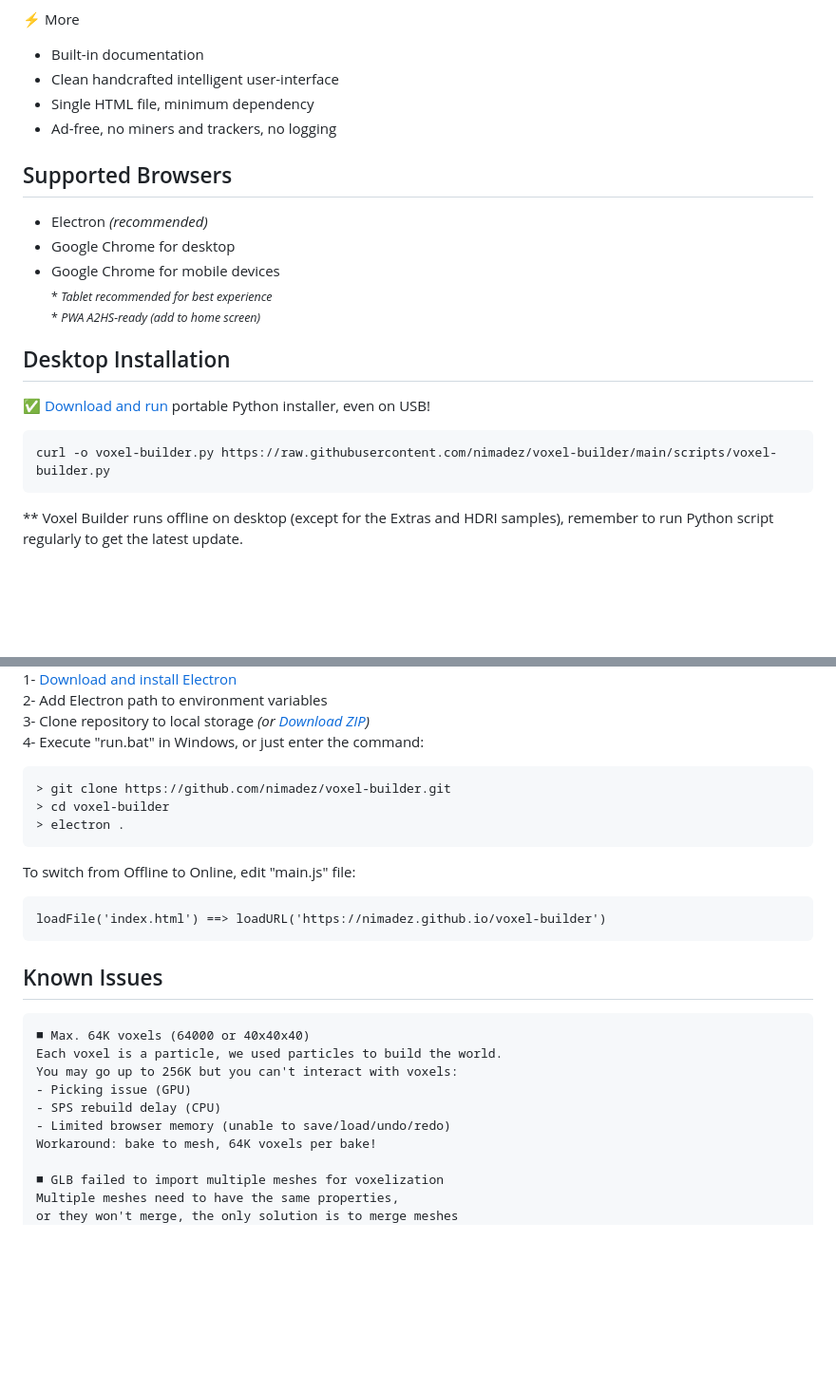
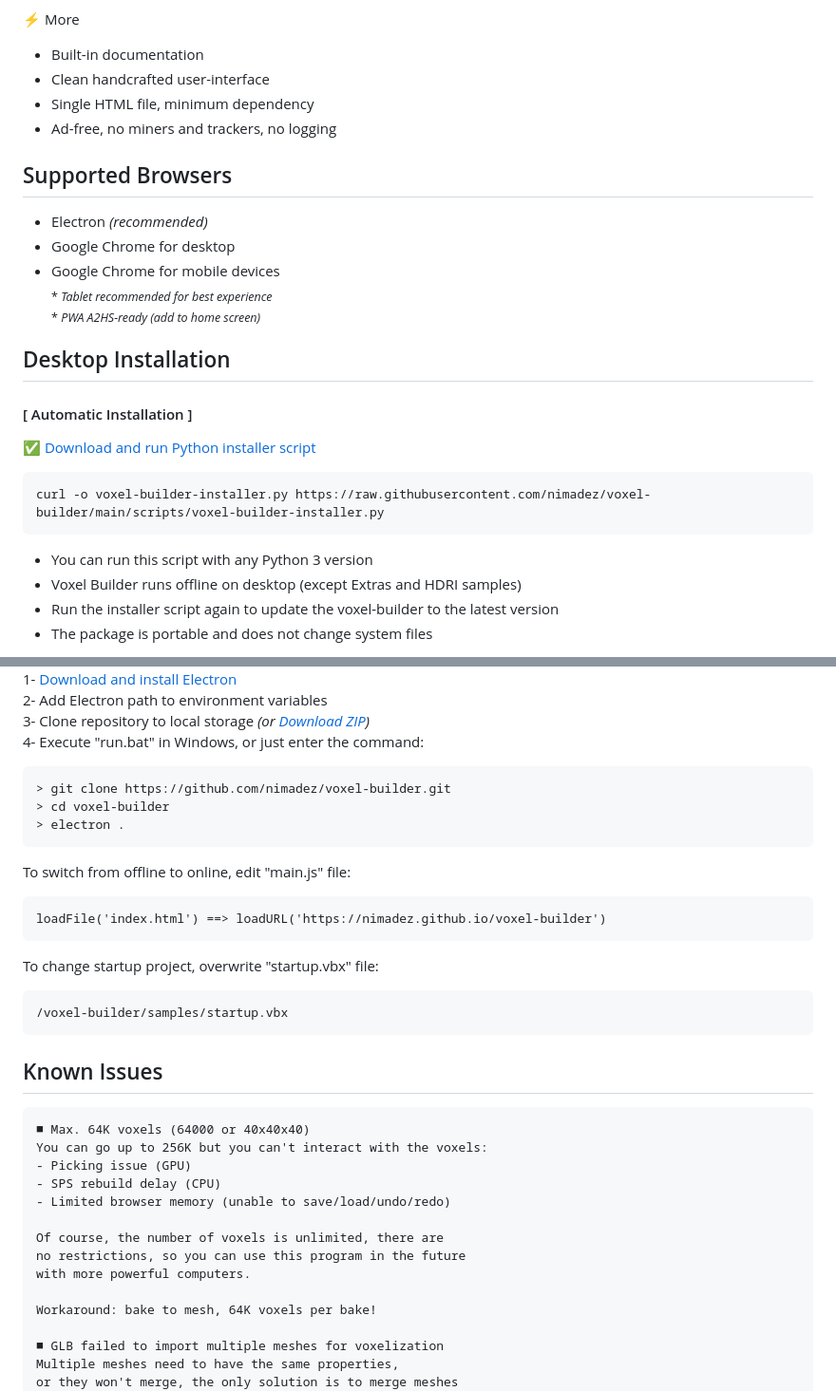
Before and after one commit to shuawest/voxel-builder, a Markdown page: README.md, 2 parts joined by grey strips. Shown at 95% size. Rendered like a GitHub page; blank space fills up the shorter version.

````diff
--- a/README.md
+++ b/README.md
@@ -43,7 +44,7 @@ Version **4.0.1 RC 2023** *(Babylon.js 6.0.0)*
 
 ⚡ More
 - Built-in documentation
-- Clean handcrafted intelligent user-interface
+- Clean handcrafted user-interface
 - Single HTML file, minimum dependency
 - Ad-free, no miners and trackers, no logging
 
@@ -55,9 +56,14 @@ Version **4.0.1 RC 2023** *(Babylon.js 6.0.0)*
 <br><sub>* *PWA A2HS-ready (add to home screen)*</sub>
 
 ## Desktop Installation
-✅ [Download and run](https://github.com/nimadez/voxel-builder/blob/main/scripts/voxel-builder.py) portable Python installer, even on USB!
+
+#### [ Automatic Installation ]
+✅ [Download and run Python installer script](https://github.com/nimadez/voxel-builder/blob/main/scripts/voxel-builder-installer.py)
 ```
-curl -o voxel-builder.py https://raw.githubusercontent.com/nimadez/voxel-builder/main/scripts/voxel-builder.py
+curl -o voxel-builder-installer.py https://raw.githubusercontent.com/nimadez/voxel-builder/main/scripts/voxel-builder-installer.py
 ```
-** Voxel Builder runs offline on desktop (except for the Extras and HDRI samples), remember to run Python script regularly to get the latest update.
+- You can run this script with any Python 3 version
+- Voxel Builder runs offline on desktop (except Extras and HDRI samples)
+- Run the installer script again to update the voxel-builder to the latest version
+- The package is portable and does not change system files
 
@@ -71,19 +77,27 @@ curl -o voxel-builder.py https://raw.githubusercontent.com/nimadez/voxel-builder
 > cd voxel-builder
 > electron .
 ```
-To switch from Offline to Online, edit "main.js" file:
+To switch from offline to online, edit "main.js" file:
 ```
 loadFile('index.html') ==> loadURL('https://nimadez.github.io/voxel-builder')
+```
+To change startup project, overwrite "startup.vbx" file:
+```
+/voxel-builder/samples/startup.vbx
 ```
 
 ## Known Issues
 ```
 ■ Max. 64K voxels (64000 or 40x40x40)
-Each voxel is a particle, we used particles to build the world.
-You may go up to 256K but you can't interact with voxels:
+You can go up to 256K but you can't interact with the voxels:
 - Picking issue (GPU)
 - SPS rebuild delay (CPU)
 - Limited browser memory (unable to save/load/undo/redo)
+
+Of course, the number of voxels is unlimited, there are
+no restrictions, so you can use this program in the future
+with more powerful computers.
+
 Workaround: bake to mesh, 64K voxels per bake!
 
 ■ GLB failed to import multiple meshes for voxelization
````
Also changed, not shown: other parts of README.md (+10 -6 lines), media/devshots.jpg, media/logo.jpg (deleted), media/render_ai.jpg (added), media/screenshot.jpg (added), 11 other files.
